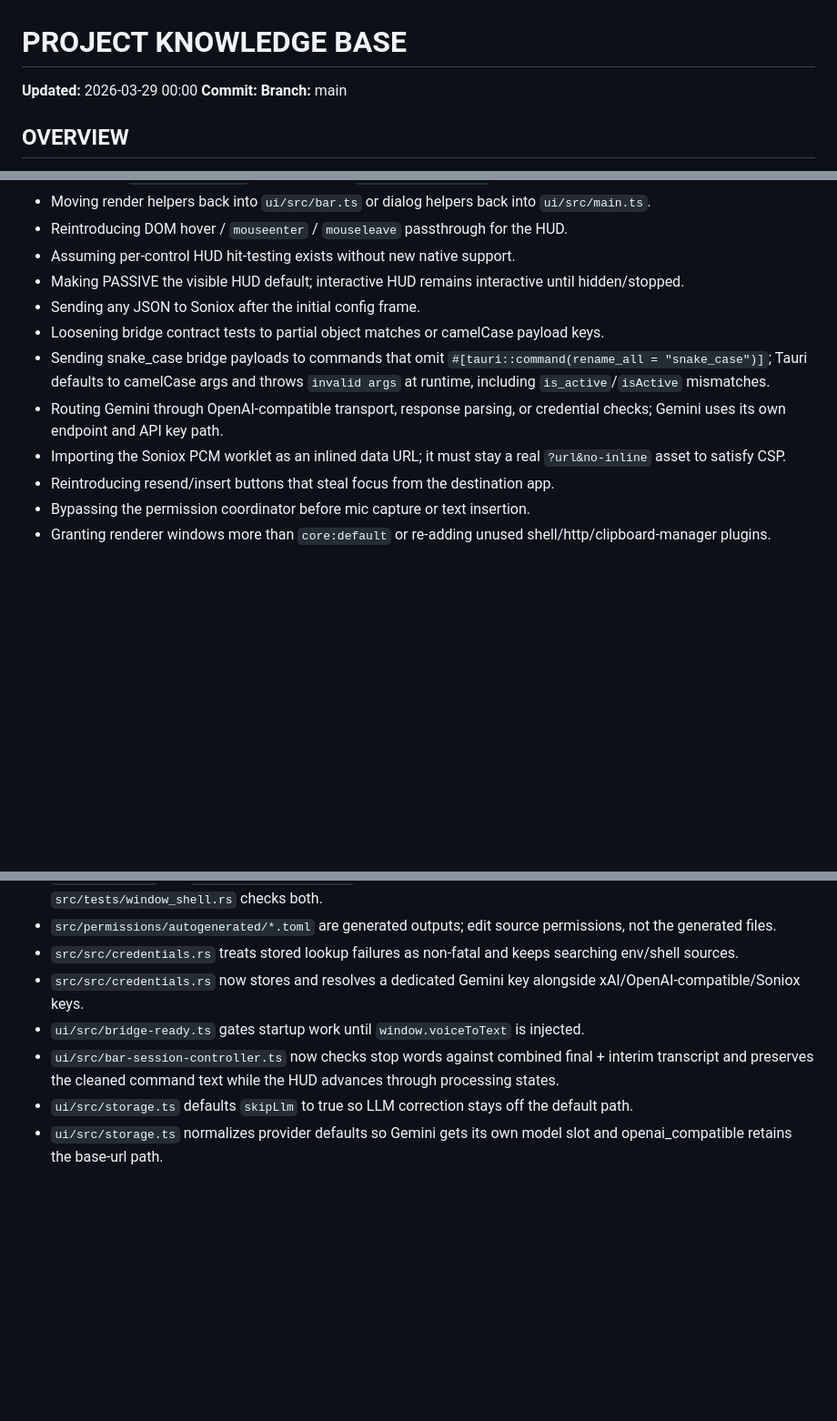
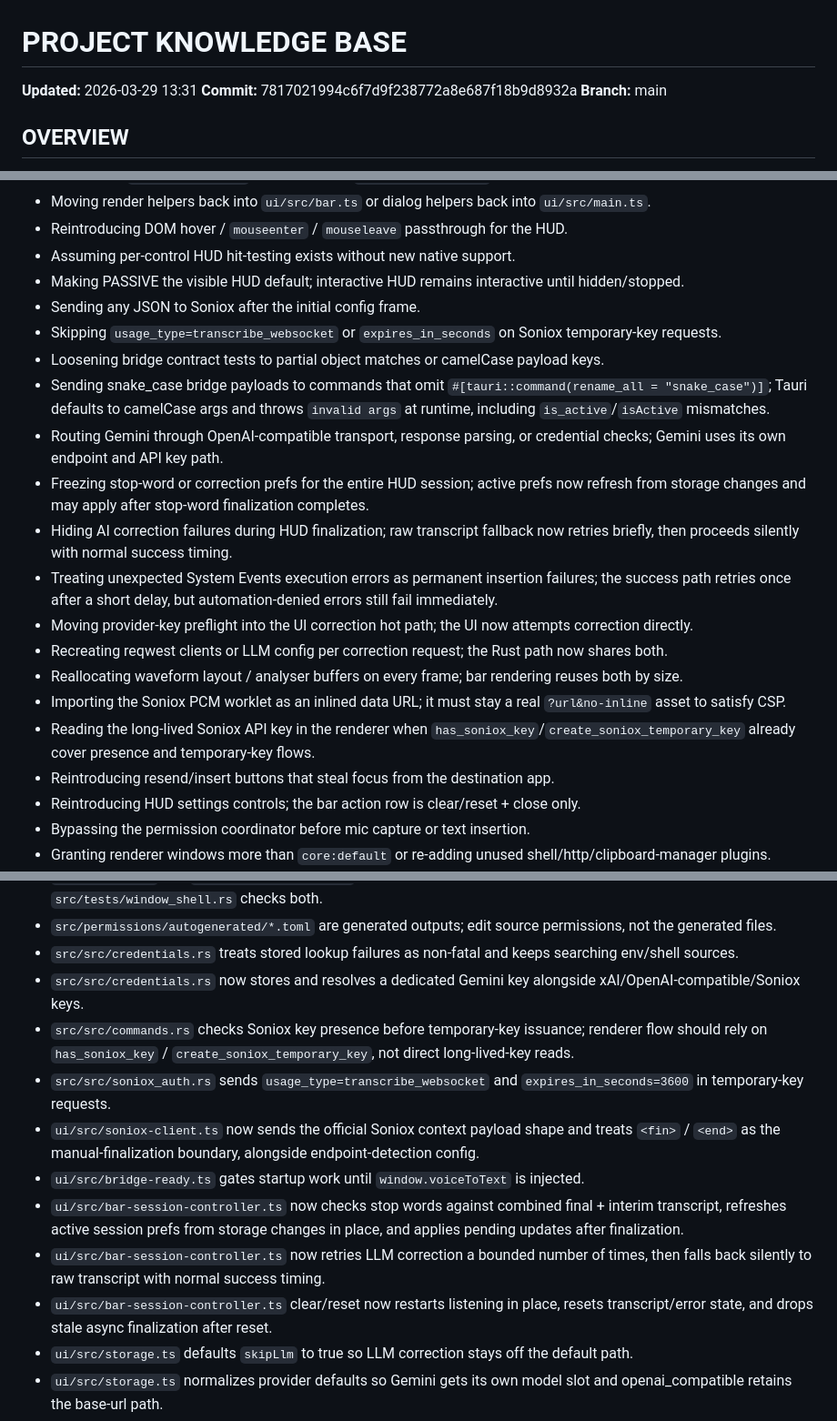
Before and after one commit to dtateks/stt, a Markdown page: AGENTS.md, 3 parts joined by grey strips. Shown at 91% size. Rendered like a GitHub page; blank space fills up the shorter version.

Commit message:
📝 docs(agents): update project knowledge base with recent changes

```diff
--- a/AGENTS.md
+++ b/AGENTS.md
@@ -1,7 +1,7 @@
 # PROJECT KNOWLEDGE BASE
 
-**Updated:** 2026-03-29 00:00
-**Commit:** <current>
+**Updated:** 2026-03-29 13:31
+**Commit:** 7817021994c6f7d9f238772a8e687f18b9d8932a
 **Branch:** main
 
 ## OVERVIEW
@@ -140,11 +152,20 @@ Voice to Text is a macOS Tauri v2 app with a Rust backend and a Vite/TypeScript
 - Assuming per-control HUD hit-testing exists without new native support.
 - Making PASSIVE the visible HUD default; interactive HUD remains interactive until hidden/stopped.
 - Sending any JSON to Soniox after the initial config frame.
+- Skipping `usage_type=transcribe_websocket` or `expires_in_seconds` on Soniox temporary-key requests.
 - Loosening bridge contract tests to partial object matches or camelCase payload keys.
 - Sending snake_case bridge payloads to commands that omit `#[tauri::command(rename_all = "snake_case")]`; Tauri defaults to camelCase args and throws `invalid args` at runtime, including `is_active`/`isActive` mismatches.
 - Routing Gemini through OpenAI-compatible transport, response parsing, or credential checks; Gemini uses its own endpoint and API key path.
+- Freezing stop-word or correction prefs for the entire HUD session; active prefs now refresh from storage changes and may apply after stop-word finalization completes.
+- Hiding AI correction failures during HUD finalization; raw transcript fallback now retries briefly, then proceeds silently with normal success timing.
+- Treating unexpected System Events execution errors as permanent insertion failures; the success path retries once after a short delay, but automation-denied errors still fail immediately.
+- Moving provider-key preflight into the UI correction hot path; the UI now attempts correction directly.
+- Recreating reqwest clients or LLM config per correction request; the Rust path now shares both.
+- Reallocating waveform layout / analyser buffers on every frame; bar rendering reuses both by size.
 - Importing the Soniox PCM worklet as an inlined data URL; it must stay a real `?url&no-inline` asset to satisfy CSP.
+- Reading the long-lived Soniox API key in the renderer when `has_soniox_key`/`create_soniox_temporary_key` already cover presence and temporary-key flows.
 - Reintroducing resend/insert buttons that steal focus from the destination app.
+- Reintroducing HUD settings controls; the bar action row is clear/reset + close only.
 - Bypassing the permission coordinator before mic capture or text insertion.
 - Granting renderer windows more than `core:default` or re-adding unused shell/http/clipboard-manager plugins.
 - Removing generated `allow-*` permissions from `src/capabilities/default.json`; bundled startup hits ACL denials without them.
@@ -202,8 +224,13 @@ npm test
 - `src/permissions/autogenerated/*.toml` are generated outputs; edit source permissions, not the generated files.
 - `src/src/credentials.rs` treats stored lookup failures as non-fatal and keeps searching env/shell sources.
 - `src/src/credentials.rs` now stores and resolves a dedicated Gemini key alongside xAI/OpenAI-compatible/Soniox keys.
+- `src/src/commands.rs` checks Soniox key presence before temporary-key issuance; renderer flow should rely on `has_soniox_key` / `create_soniox_temporary_key`, not direct long-lived-key reads.
+- `src/src/soniox_auth.rs` sends `usage_type=transcribe_websocket` and `expires_in_seconds=3600` in temporary-key requests.
+- `ui/src/soniox-client.ts` now sends the official Soniox context payload shape and treats `<fin>` / `<end>` as the manual-finalization boundary, alongside endpoint-detection config.
 - `ui/src/bridge-ready.ts` gates startup work until `window.voiceToText` is injected.
-- `ui/src/bar-session-controller.ts` now checks stop words against combined final + interim transcript and preserves the cleaned command text while the HUD advances through processing states.
+- `ui/src/bar-session-controller.ts` now checks stop words against combined final + interim transcript, refreshes active session prefs from storage changes in place, and applies pending updates after finalization.
+- `ui/src/bar-session-controller.ts` now retries LLM correction a bounded number of times, then falls back silently to raw transcript with normal success timing.
+- `ui/src/bar-session-controller.ts` clear/reset now restarts listening in place, resets transcript/error state, and drops stale async finalization after reset.
 - `ui/src/storage.ts` defaults `skipLlm` to true so LLM correction stays off the default path.
 - `ui/src/storage.ts` normalizes provider defaults so Gemini gets its own model slot and openai_compatible retains the base-url path.
 - `ui/src/shortcut-recorder-logic.ts` keeps recorder storage canonical while `ui/src/shortcut-display.ts` handles macOS label rendering.
```
Also changed, not shown: other parts of AGENTS.md (+15 -2 lines).
